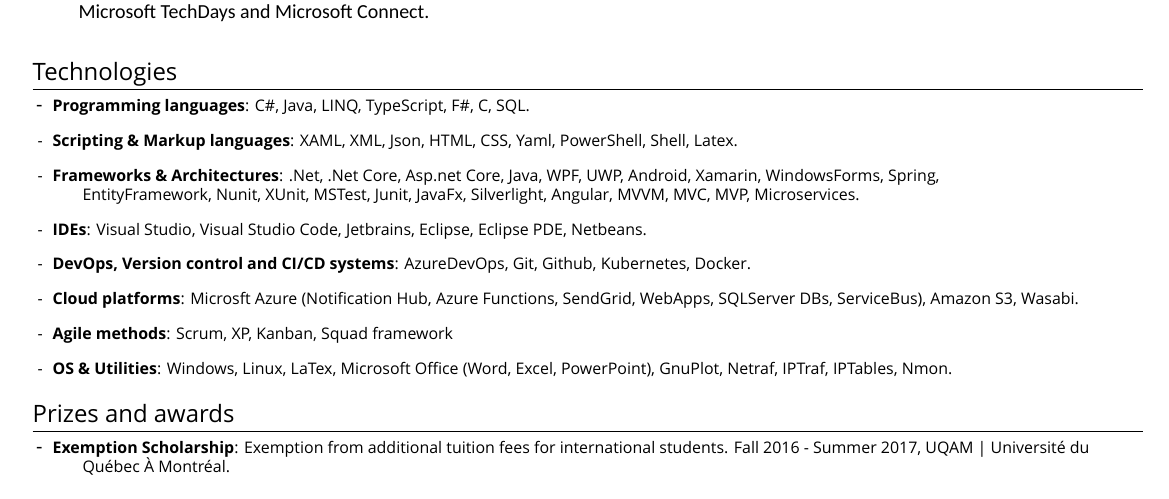
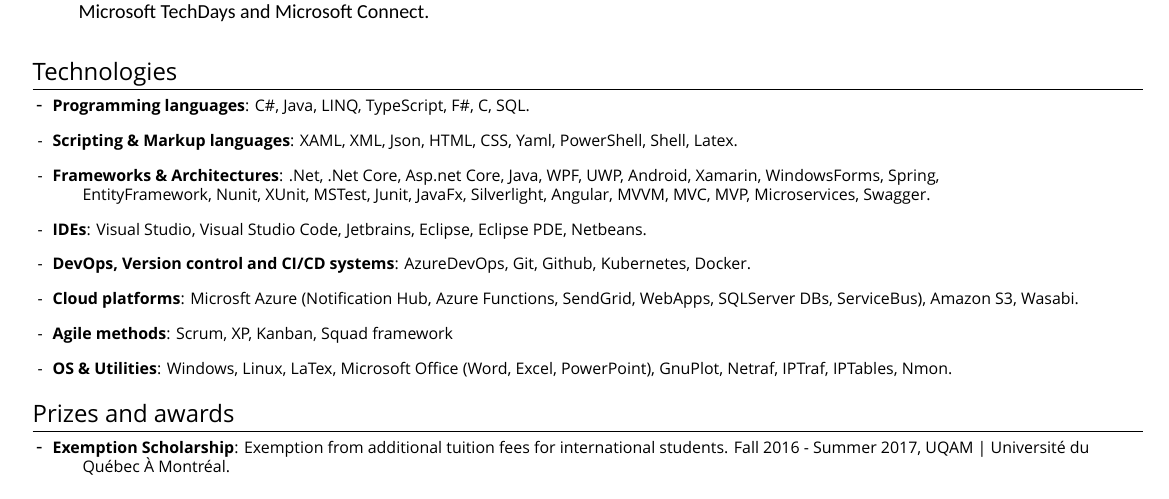
Before and after one commit to AymenDaoudi/Resume, a LaTeX CV (resume.tex, which reads Parts/Sections/ProgrammingSkills.tex): part of page 2 of 2, cut so that both start at the same text. Compiled offline with XeLaTeX; a missing font is replaced by an installed copy or a similar font.

Commit message:
Added swagger

```diff
--- a/Parts/Sections/ProgrammingSkills.tex
+++ b/Parts/Sections/ProgrammingSkills.tex
@@ -3,7 +3,7 @@
  \SkillSet{Programming languages}{C\#, Java, LINQ, TypeScript, F\#, C, SQL.}
  \SkillSet{Scripting \& Markup languages}{XAML, XML, Json, HTML, CSS, Yaml, PowerShell, Shell, Latex.}
  \SkillSet{Frameworks \& Architectures}{.Net, .Net Core, Asp.net Core, Java, WPF, UWP, Android, Xamarin, WindowsForms,
- Spring,\\ EntityFramework, Nunit, XUnit, MSTest, Junit, JavaFx, Silverlight, Angular, MVVM, MVC, MVP, Microservices.}
+ Spring,\\ EntityFramework, Nunit, XUnit, MSTest, Junit, JavaFx, Silverlight, Angular, MVVM, MVC, MVP, Microservices, Swagger.}
  \SkillSet{IDEs}{Visual Studio, Visual Studio Code, Jetbrains, Eclipse, Eclipse PDE, Netbeans.}
  \SkillSet{DevOps, Version control and CI/CD systems}{AzureDevOps, Git, Github, Kubernetes, Docker.}
  \SkillSet{Cloud platforms}{Microsft Azure (Notification Hub, Azure Functions, SendGrid, WebApps, SQLServer DBs, ServiceBus), Amazon S3, Wasabi.}
```
Also changed, not shown: resume.pdf.
